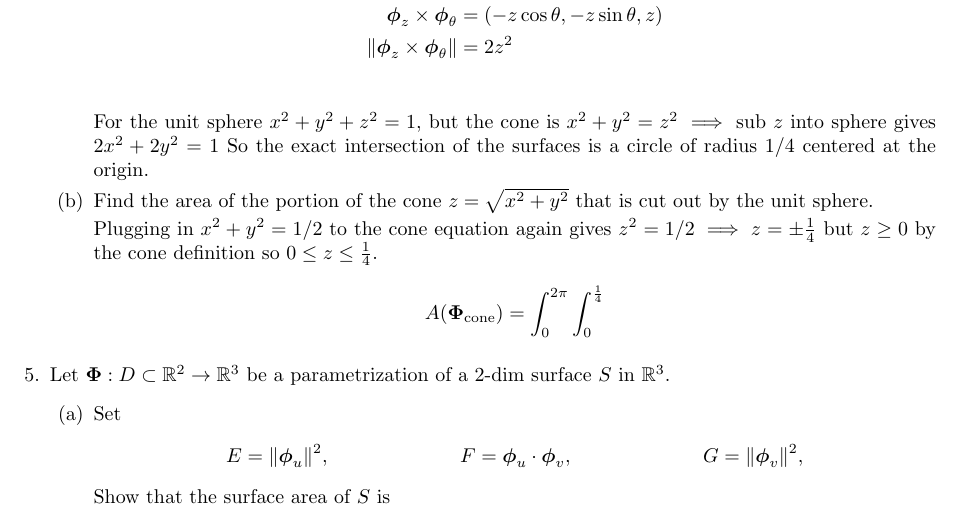
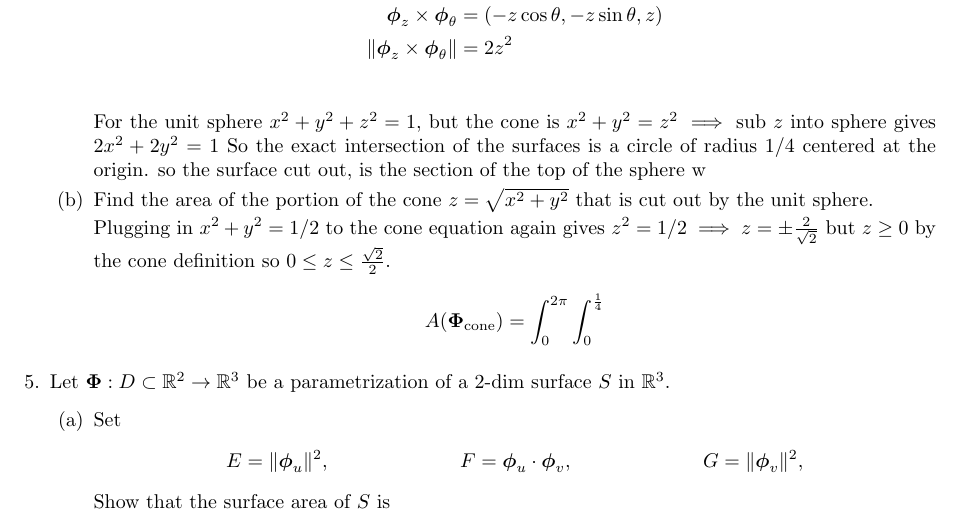
Before and after one commit to poonkeegan/school, a LaTeX document (matb42/a7.tex): part of page 2 of 4, cut so that both start at the same text. Compiled offline with pdfLaTeX.

Commit message:
Tue Mar  6 16:42:40 EST 2018

```diff
--- a/matb42/a7.tex
+++ b/matb42/a7.tex
@@ -93,11 +93,11 @@ Mar 13th 2018}
         \end{align*}
 
         For the unit sphere $x^2 + y^2 + z^2 = 1$, but the cone is $ x^2 + y^2 = z^2 \implies $ sub $z$ into sphere gives $2x^2 + 2y^2 = 1$
-        So the exact intersection of the surfaces is a circle of radius $1/4$ centered at the origin.
+        So the exact intersection of the surfaces is a circle of radius $1/4$ centered at the origin. so the surface cut out, is the section of the top of the sphere w
 
         \item Find the area of the portion of the cone $z = \sqrt{x^2+y^2}$ that is cut out by the unit sphere.
 
-        Plugging in $x^2 +y^2 = 1/2$ to the cone equation again gives $z^2 = 1/2 \implies z = \pm \frac{1}{4}$ but $z \geq 0$ by the cone definition so $0 \leq z \leq \frac{1}{4}$.
+        Plugging in $x^2 +y^2 = 1/2$ to the cone equation again gives $z^2 = 1/2 \implies z = \pm \frac{2}{\sqrt{2}}$ but $z \geq 0$ by the cone definition so $0 \leq z \leq \frac{\sqrt{2}}{2}$.
         \begin{align*}
             A(\boldsymbol \Phi_{\text{cone}}) &= \int_0^{2\pi}\int_0^{\frac{1}{4}}
         \end{align*}
```
Also changed, not shown: matb42/a7.pdf.
